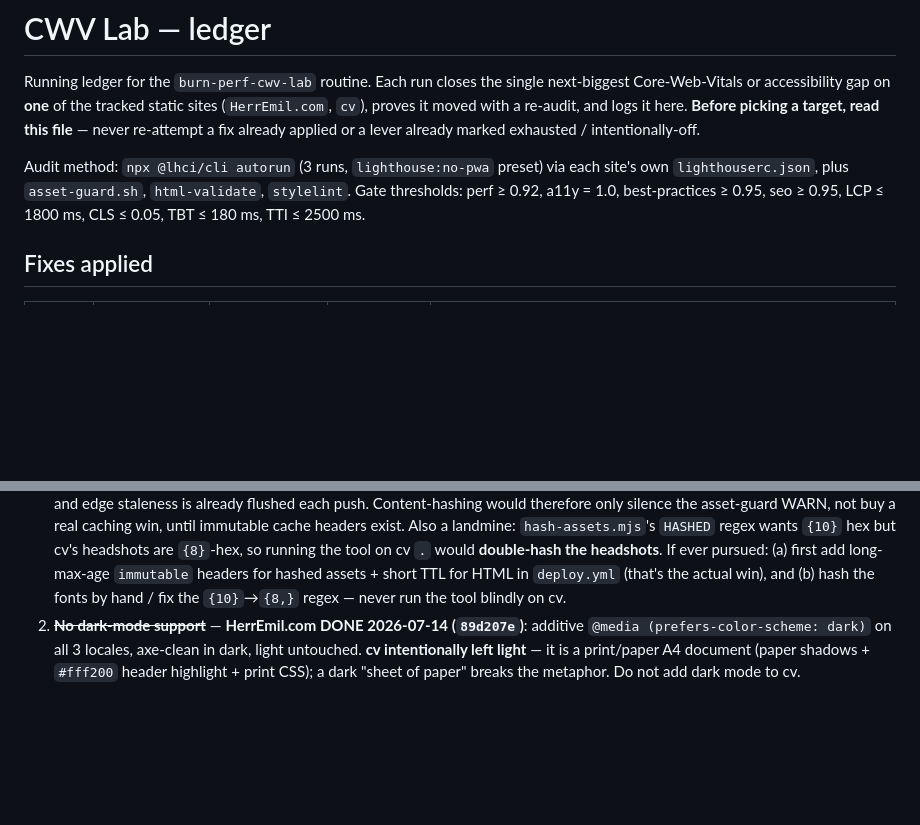
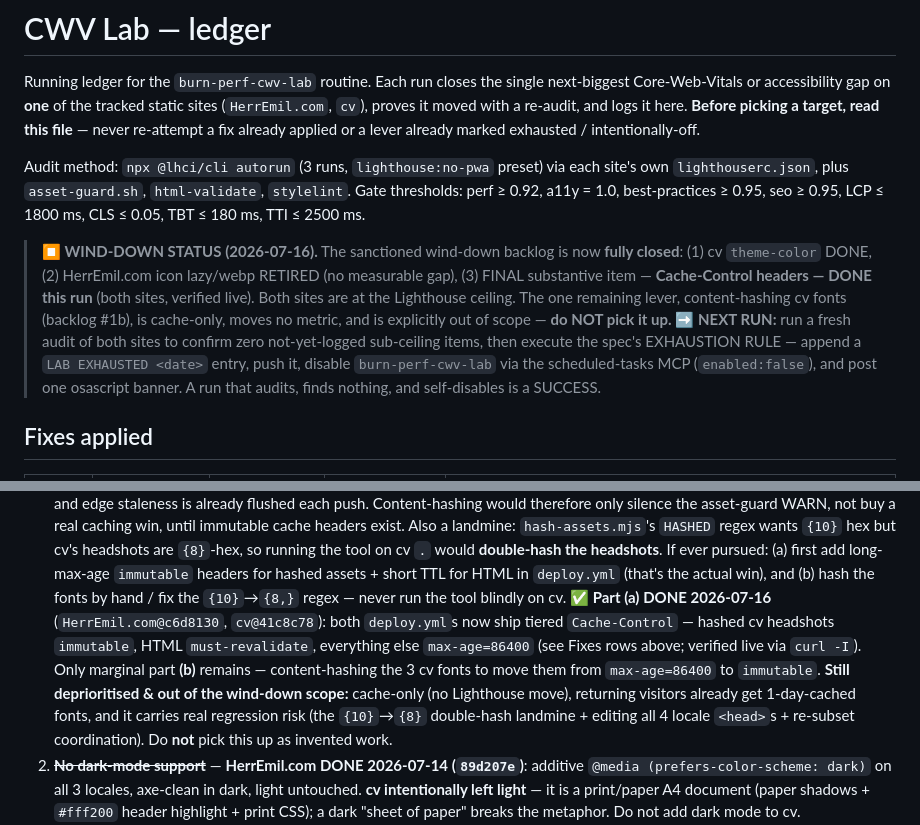
Before and after one commit to HerrEmil/perf-config, a Markdown page: notes/cwv-lab-log.md, 2 parts joined by grey strips. Drawn GitHub-style; blank space fills up the shorter version.

Commit message:
cwv-lab: log Cache-Control tiering on both deploys (final substantive item)
HerrEmil.com@c6d8130 + cv@41c8c78: S3 sync split into disjoint per-cache-tier
passes; hashed cv headshots now ship immutable, HTML must-revalidate, other
assets max-age=86400. Before→after verified live with curl -I (both sites shipped
no Cache-Control at all before). Marks backlog #1a done; wind-down backlog now
closed — next run should run the EXHAUSTION RULE.

Co-Authored-By: Claude Opus 4.8 (1M context) <noreply@anthropic.com>

```diff
--- a/notes/cwv-lab-log.md
+++ b/notes/cwv-lab-log.md
@@ -10,6 +10,19 @@ Audit method: `npx @lhci/cli autorun` (3 runs, `lighthouse:no-pwa` preset) via
 each site's own `lighthouserc.json`, plus `asset-guard.sh`, `html-validate`,
 `stylelint`. Gate thresholds: perf ≥ 0.92, a11y = 1.0, best-practices ≥ 0.95,
 seo ≥ 0.95, LCP ≤ 1800 ms, CLS ≤ 0.05, TBT ≤ 180 ms, TTI ≤ 2500 ms.
+
+> **⏹ WIND-DOWN STATUS (2026-07-16).** The sanctioned wind-down backlog is now
+> **fully closed**: (1) cv `theme-color` DONE, (2) HerrEmil.com icon lazy/webp
+> RETIRED (no measurable gap), (3) FINAL substantive item — **Cache-Control
+> headers — DONE this run** (both sites, verified live). Both sites are at the
+> Lighthouse ceiling. The one remaining lever, content-hashing cv fonts
+> (backlog #1b), is cache-only, moves no metric, and is explicitly out of scope
+> — **do NOT pick it up.**
+> **➡ NEXT RUN:** run a fresh audit of both sites to confirm zero not-yet-logged
+> sub-ceiling items, then execute the spec's EXHAUSTION RULE — append a
+> `LAB EXHAUSTED <date>` entry, push it, disable `burn-perf-cwv-lab` via the
+> scheduled-tasks MCP (`enabled:false`), and post one osascript banner. A run
+> that audits, finds nothing, and self-disables is a SUCCESS.
 
 ## Fixes applied
 
@@ -308,6 +323,16 @@ as gate failures; a future run must re-audit to confirm before implementing.
    assets + short TTL for HTML in `deploy.yml` (that's the actual win), and
    (b) hash the fonts by hand / fix the `{10}`→`{8,}` regex — never run the tool
    blindly on cv.
+   **✅ Part (a) DONE 2026-07-16** (`HerrEmil.com@c6d8130`, `cv@41c8c78`): both
+   `deploy.yml`s now ship tiered `Cache-Control` — hashed cv headshots
+   `immutable`, HTML `must-revalidate`, everything else `max-age=86400` (see
+   Fixes rows above; verified live via `curl -I`). Only marginal part **(b)**
+   remains — content-hashing the 3 cv fonts to move them from `max-age=86400`
+   to `immutable`. **Still deprioritised & out of the wind-down scope:**
+   cache-only (no Lighthouse move), returning visitors already get 1-day-cached
+   fonts, and it carries real regression risk (the `{10}`→`{8}` double-hash
+   landmine + editing all 4 locale `<head>`s + re-subset coordination). Do **not**
+   pick this up as invented work.
 2. ~~**No dark-mode support**~~ — **HerrEmil.com DONE 2026-07-14 (`89d207e`)**:
    additive `@media (prefers-color-scheme: dark)` on all 3 locales, axe-clean in
    dark, light untouched. **cv intentionally left light** — it is a print/paper
```
Also changed, not shown: other parts of notes/cwv-lab-log.md (+2 -0 lines).
